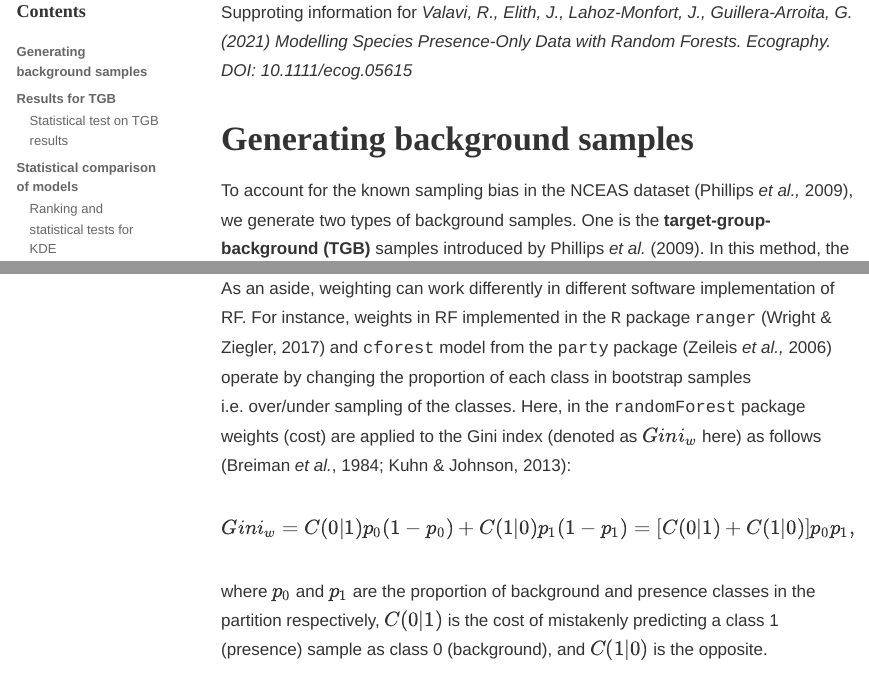
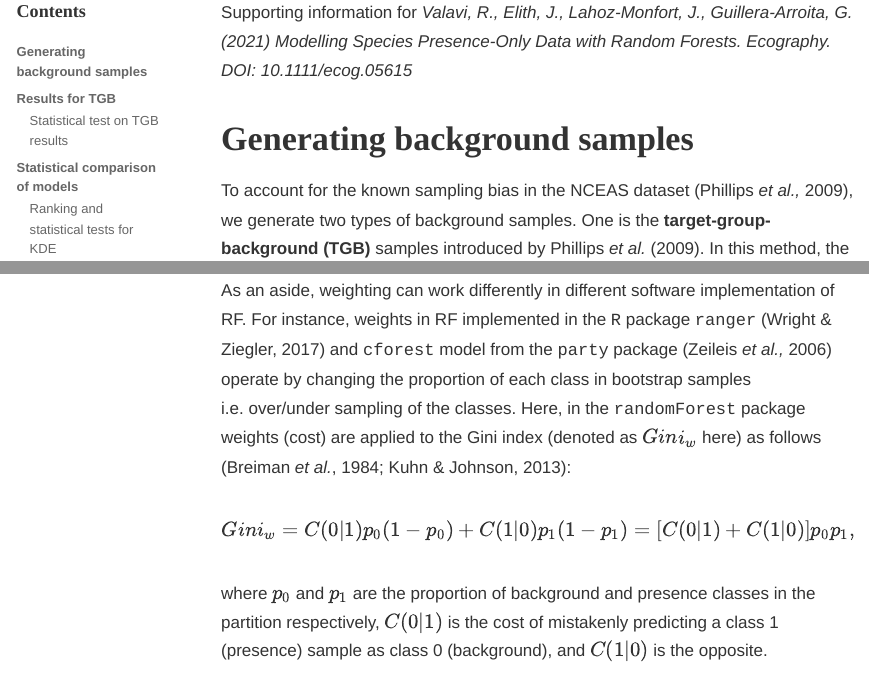
Before and after one commit to rvalavi/SDMwithRFs, an R Markdown document (index.Rmd): the page in a window 1100 px wide, from 590 px down, and a second part further down, joined at a grey line. The pictures show the output file index.html that the author committed with the source, opened offline; long lines of code are wrapped.

Commit message:
typo fix

````diff
--- a/index.Rmd
+++ b/index.Rmd
@@ -41,7 +41,7 @@ knitr::opts_chunk$set(
 )
 ```
 
-Supproting information for *Valavi, R., Elith, J., Lahoz-Monfort, J., Guillera-Arroita, G. (2021) Modelling Species Presence-Only Data with Random Forests. Ecography. DOI: 10.1111/ecog.05615*
+Supporting information for *Valavi, R., Elith, J., Lahoz-Monfort, J., Guillera-Arroita, G. (2021) Modelling Species Presence-Only Data with Random Forests. Ecography. DOI: 10.1111/ecog.05615*
 
 # Generating background samples
 
````
Also changed, not shown: index.html, index.Rmd (1 more changed lines).
